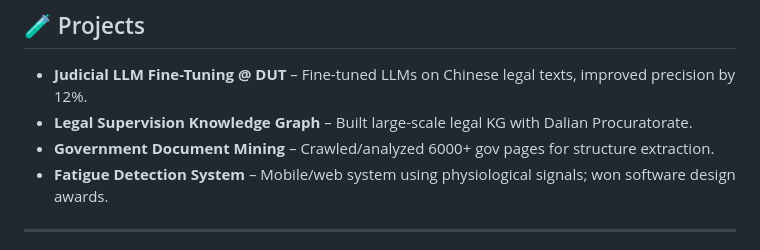
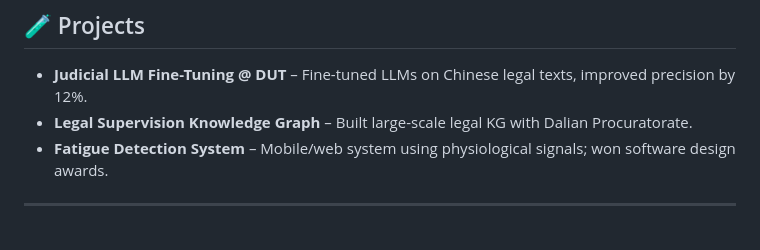
Before and after one commit to MaxwellZhang7/MaxwellZhang7, a Markdown page: README.md, the part around the change. GitHub-like rendering.

```diff
--- a/README.md
+++ b/README.md
@@ -49,7 +49,6 @@ I’m passionate about information extraction, large language models (LLMs), and
 
 - **Judicial LLM Fine-Tuning @ DUT** – Fine-tuned LLMs on Chinese legal texts, improved precision by 12%.
 - **Legal Supervision Knowledge Graph** – Built large-scale legal KG with Dalian Procuratorate.
-- **Government Document Mining** – Crawled/analyzed 6000+ gov pages for structure extraction.
 - **Fatigue Detection System** – Mobile/web system using physiological signals; won software design awards.
 
 ---
```
